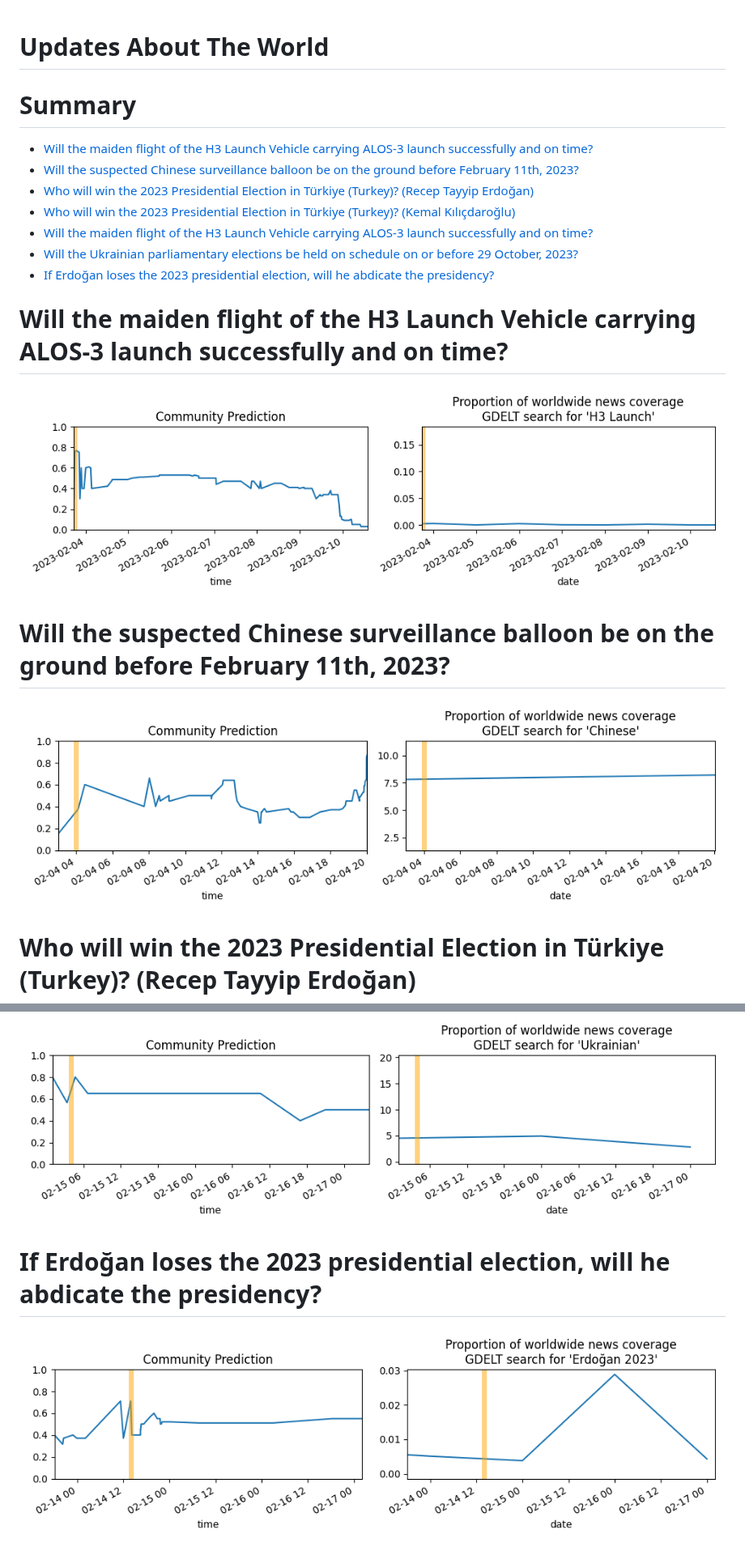
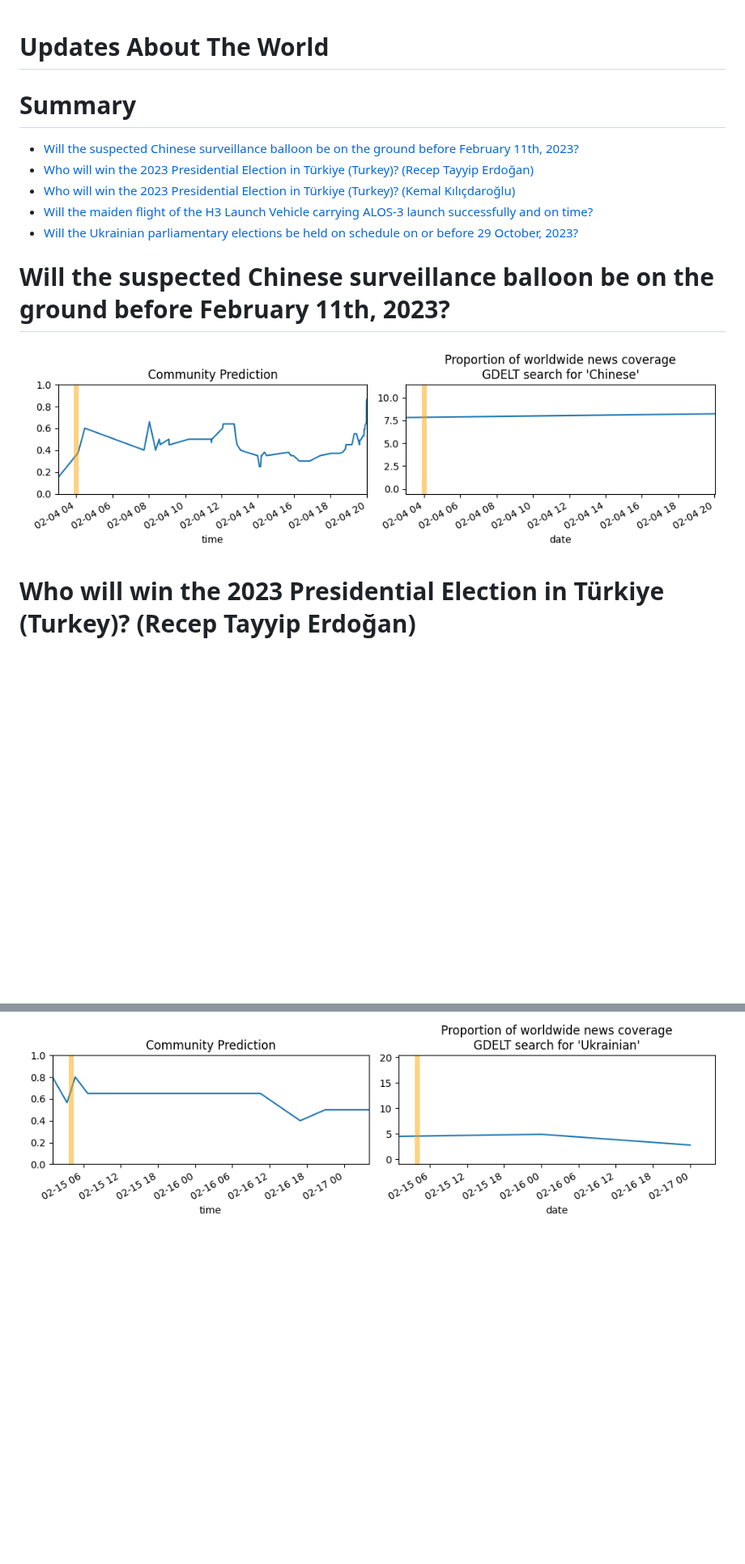
Before and after one commit to mornystannit/mornystannit.github.io, a Markdown page: index.md, 2 parts joined by grey strips. Shown at 81% size. Drawn GitHub-style; pictures changed too: assets/02.png, assets/06.png; blank space fills up the shorter version.

Commit message:
Update assets from pipeline script

```diff
--- a/index.md
+++ b/index.md
@@ -5,18 +5,12 @@ Updates About The World
 Summary
 =======
 
-* [Will the maiden flight of the H3 Launch Vehicle carrying ALOS-3 launch successfully and on time?](#will-the-maiden-flight-of-the-h3-launch-vehicle-carrying-alos-3-launch-successfully-and-on-time)
 * [Will the suspected Chinese surveillance balloon be on the ground before February 11th, 2023?](#will-the-suspected-chinese-surveillance-balloon-be-on-the-ground-before-february-11th-2023)
 * [Who will win the 2023 Presidential Election in Türkiye (Turkey)? (Recep Tayyip Erdoğan)](#who-will-win-the-2023-presidential-election-in-trkiye-turkey-recep-tayyip-erdoan)
 * [Who will win the 2023 Presidential Election in Türkiye (Turkey)? (Kemal Kılıçdaroğlu)](#who-will-win-the-2023-presidential-election-in-trkiye-turkey-kemal-kldarolu)
 * [Will the maiden flight of the H3 Launch Vehicle carrying ALOS-3 launch successfully and on time?](#will-the-maiden-flight-of-the-h3-launch-vehicle-carrying-alos-3-launch-successfully-and-on-time)
 * [Will the Ukrainian parliamentary elections be held on schedule on or before 29 October, 2023?](#will-the-ukrainian-parliamentary-elections-be-held-on-schedule-on-or-before-29-october-2023)
-* [If Erdoğan loses the 2023 presidential election, will he abdicate the presidency?](#if-erdoan-loses-the-2023-presidential-election-will-he-abdicate-the-presidency)
 
-# Will the maiden flight of the H3 Launch Vehicle carrying ALOS-3 launch successfully and on time?
-
-
-![H3 Launch Vehicle with ALOS-3 Maiden Launch](assets/01.png)
 # Will the suspected Chinese surveillance balloon be on the ground before February 11th, 2023?
 
 
@@ -37,7 +31,3 @@ Summary
 
 
 ![Ukrainian Parli. Elections 2023 on Schedule](assets/06.png)
-# If Erdoğan loses the 2023 presidential election, will he abdicate the presidency?
-
-
-![Erdoğan Abdicating After Election Defeat](assets/09.png)
```
